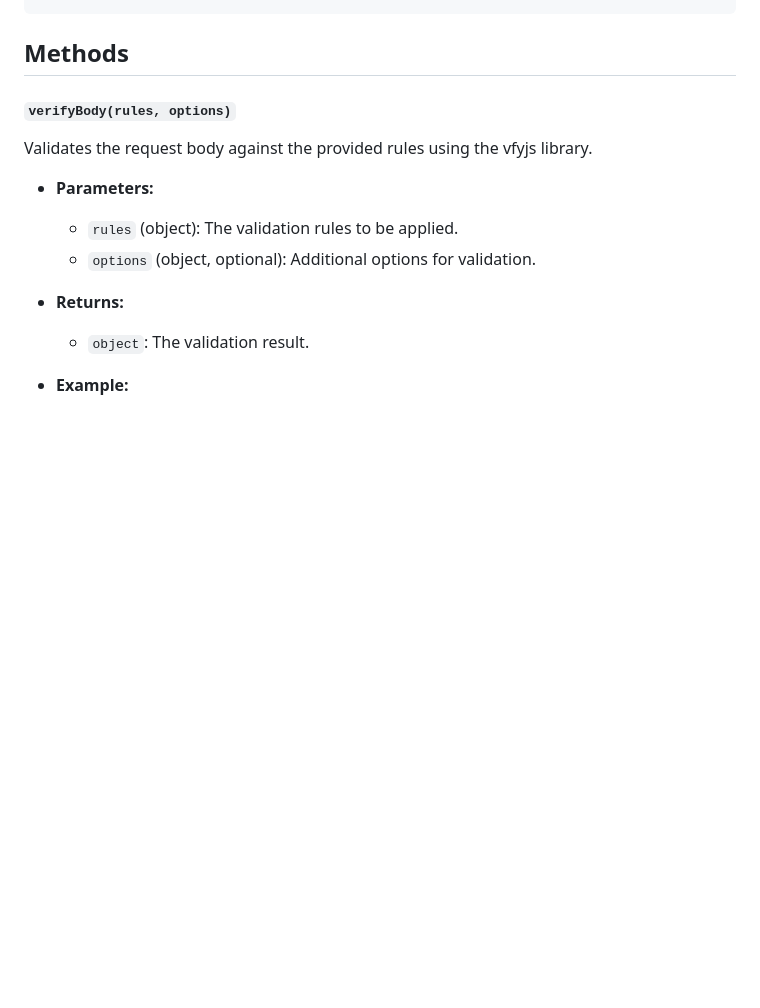
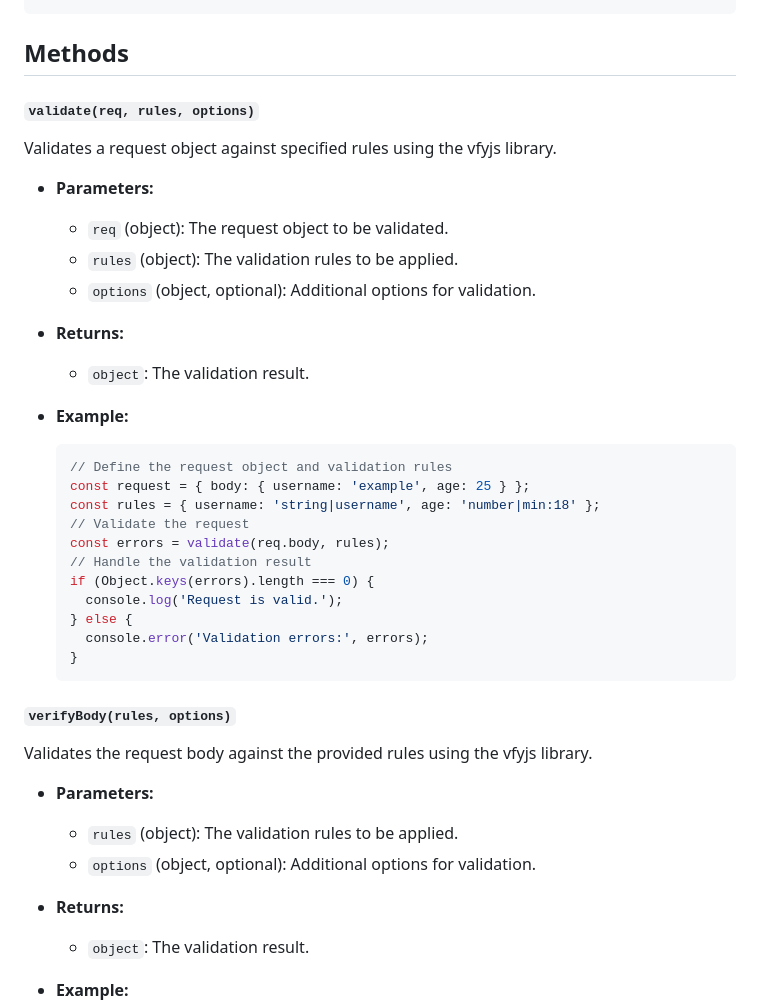
Before and after one commit to m-mdy-m/Xprz, a Markdown page: docs/routes/req.doc.md, the part around the change. GitHub-like rendering; blank space fills up the shorter version.

Commit message:
Add validation methods using vfyjs library

`````diff
--- a/docs/routes/req.doc.md
+++ b/docs/routes/req.doc.md
@@ -45,6 +45,35 @@ Represents a base request handler providing utility methods for handling HTTP re
 ````
 
 ## Methods
+
+##### `validate(req, rules, options)`
+
+Validates a request object against specified rules using the vfyjs library.
+
+- **Parameters:**
+
+  - `req` (object): The request object to be validated.
+  - `rules` (object): The validation rules to be applied.
+  - `options` (object, optional): Additional options for validation.
+
+- **Returns:**
+
+  - `object`: The validation result.
+
+- **Example:**
+  ```javascript
+  // Define the request object and validation rules
+  const request = { body: { username: 'example', age: 25 } };
+  const rules = { username: 'string|username', age: 'number|min:18' };
+  // Validate the request
+  const errors = validate(req.body, rules);
+  // Handle the validation result
+  if (Object.keys(errors).length === 0) {
+    console.log('Request is valid.');
+  } else {
+    console.error('Validation errors:', errors);
+  }
+  ```
 
 ##### `verifyBody(rules, options)`
 
`````
